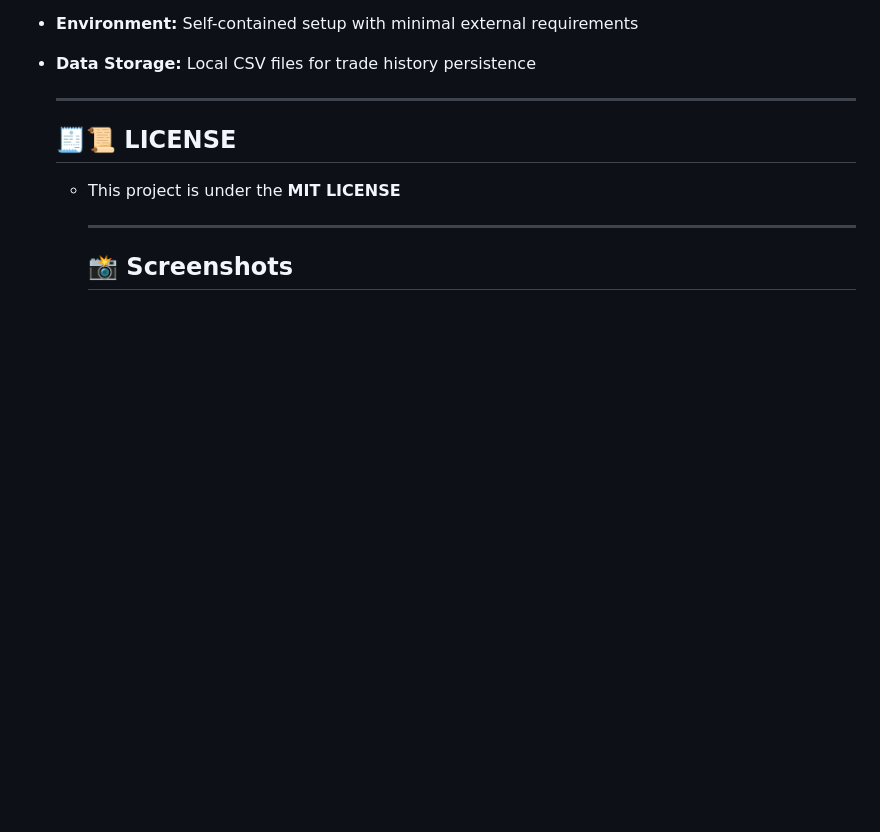
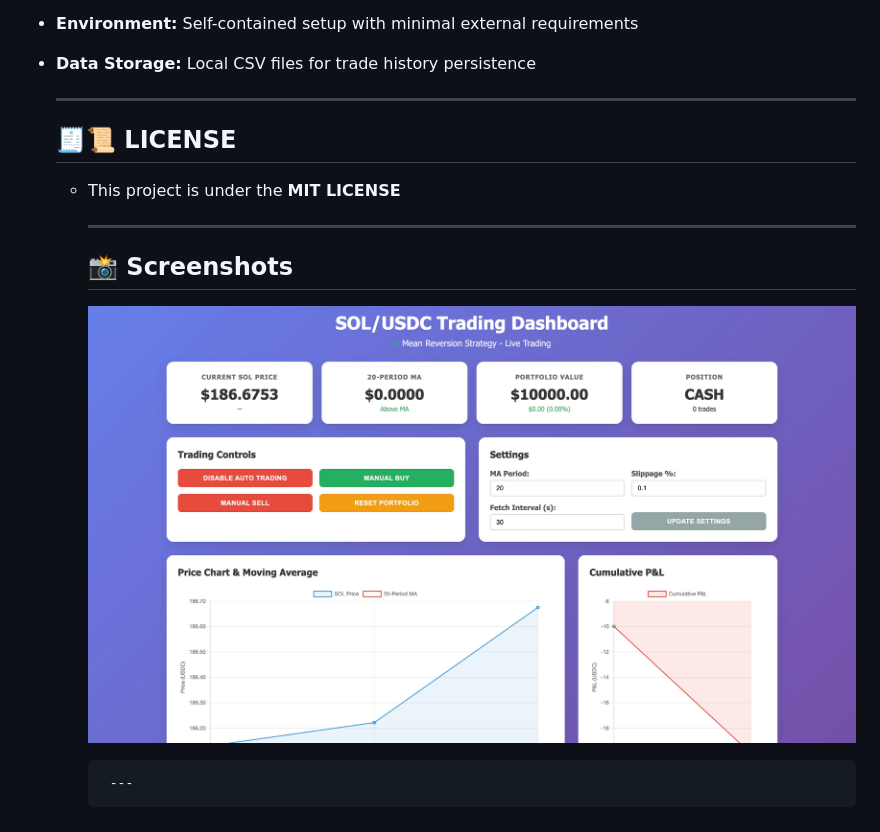
Before and after one commit to btorressz/SolPriceTrader, a Markdown page: README.md, the part around the change. Drawn GitHub-style; blank space fills up the shorter version.

```diff
--- a/README.md
+++ b/README.md
@@ -115,3 +115,7 @@ The application follows a **modular architecture** with clear separation of conc
      ---
 
     ## 📸 Screenshots
+
+    ![SolPriceTrader](https://github.com/btorressz/SolPriceTrader/blob/main/SolPriceTrader.jpg)
+
+         ---
```
